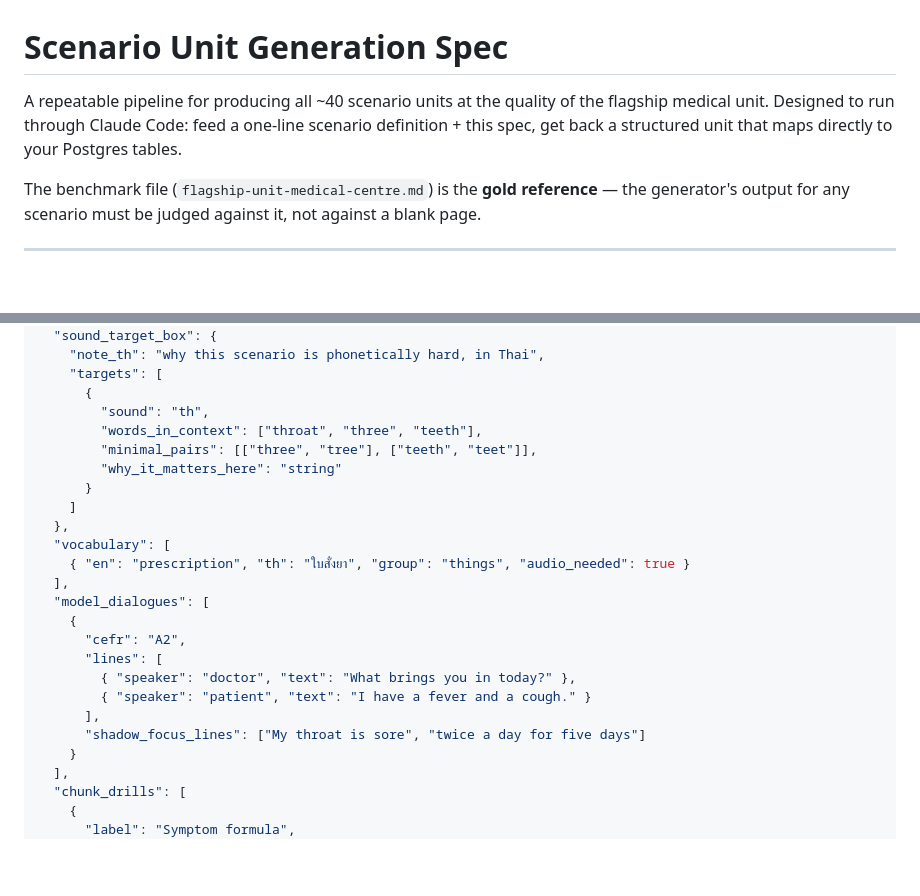
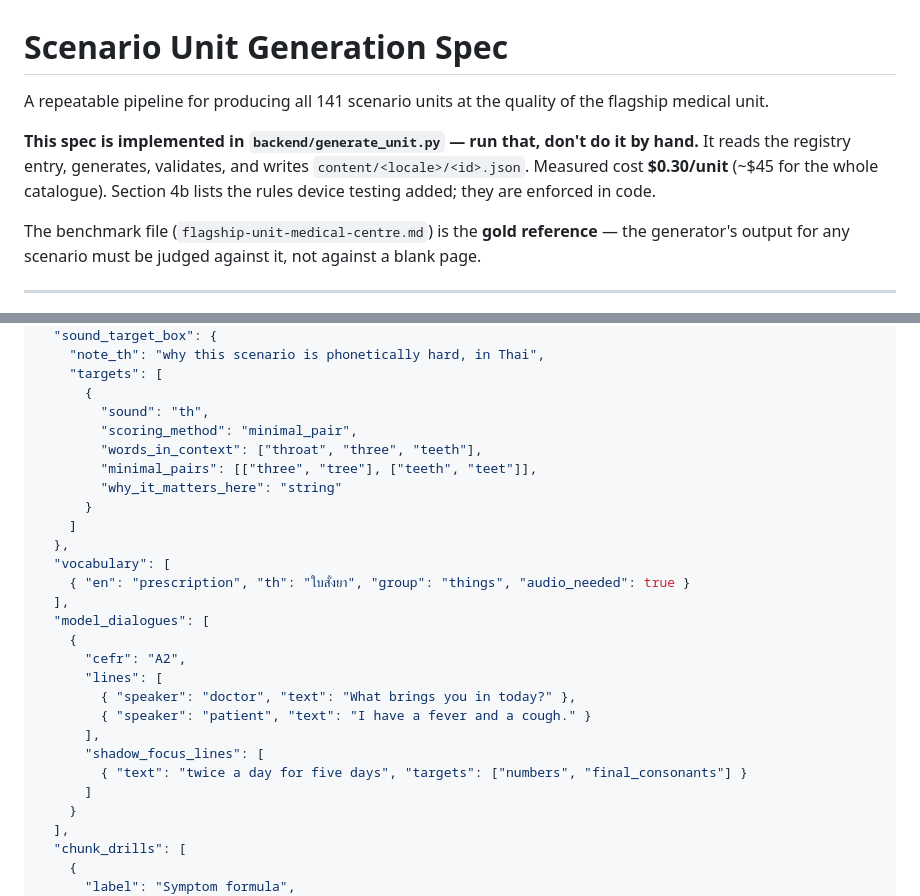
Before and after one commit to hemmachat/banana-english, a Markdown page: docs/curriculum/scenario-unit-generation-spec.md, 2 parts joined by grey strips. GitHub-like rendering; blank space fills up the shorter version.

```diff
--- a/docs/curriculum/scenario-unit-generation-spec.md
+++ b/docs/curriculum/scenario-unit-generation-spec.md
@@ -1,6 +1,10 @@
 # Scenario Unit Generation Spec
 
-A repeatable pipeline for producing all ~40 scenario units at the quality of the flagship medical unit. Designed to run through Claude Code: feed a one-line scenario definition + this spec, get back a structured unit that maps directly to your Postgres tables.
+A repeatable pipeline for producing all 141 scenario units at the quality of the flagship medical unit.
+
+**This spec is implemented in `backend/generate_unit.py` — run that, don't do it by hand.** It reads the
+registry entry, generates, validates, and writes `content/<locale>/<id>.json`. Measured cost **$0.30/unit**
+(~$45 for the whole catalogue). Section 4b lists the rules device testing added; they are enforced in code.
 
 The benchmark file (`flagship-unit-medical-centre.md`) is the **gold reference** — the generator's output for any scenario must be judged against it, not against a blank page.
 
@@ -67,6 +71,7 @@ One JSON object per unit. Field names map to content tables.
     "targets": [
       {
         "sound": "th",
+        "scoring_method": "minimal_pair",
         "words_in_context": ["throat", "three", "teeth"],
         "minimal_pairs": [["three", "tree"], ["teeth", "teet"]],
         "why_it_matters_here": "string"
@@ -83,7 +88,9 @@ One JSON object per unit. Field names map to content tables.
         { "speaker": "doctor", "text": "What brings you in today?" },
         { "speaker": "patient", "text": "I have a fever and a cough." }
       ],
-      "shadow_focus_lines": ["My throat is sore", "twice a day for five days"]
+      "shadow_focus_lines": [
+        { "text": "twice a day for five days", "targets": ["numbers", "final_consonants"] }
+      ]
     }
   ],
   "chunk_drills": [
```
Also changed, not shown: other parts of docs/curriculum/scenario-unit-generation-spec.md (+29 -0 lines), CLAUDE.md (+9 -4 lines), PLAN.md (+10 -3 lines).
